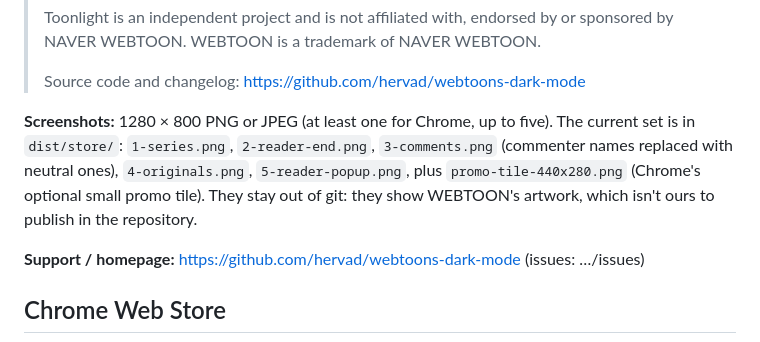
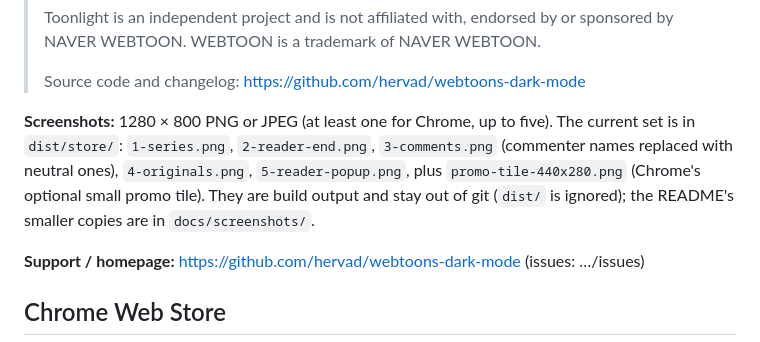
Before and after one commit to hervad/webtoons-dark-mode, a Markdown page: extension/STORE.md, the part around the change. Drawn GitHub-style.

Commit message:
STORE.md: store images are build output; README copies live in docs/

```diff
--- a/extension/STORE.md
+++ b/extension/STORE.md
@@ -31,7 +31,7 @@ This writes `dist/toonlight-<version>-chrome.zip` (Chrome and Edge) and `dist/to
 >
 > Source code and changelog: https://github.com/hervad/webtoons-dark-mode
 
-**Screenshots:** 1280 × 800 PNG or JPEG (at least one for Chrome, up to five). The current set is in `dist/store/`: `1-series.png`, `2-reader-end.png`, `3-comments.png` (commenter names replaced with neutral ones), `4-originals.png`, `5-reader-popup.png`, plus `promo-tile-440x280.png` (Chrome's optional small promo tile). They stay out of git: they show WEBTOON's artwork, which isn't ours to publish in the repository.
+**Screenshots:** 1280 × 800 PNG or JPEG (at least one for Chrome, up to five). The current set is in `dist/store/`: `1-series.png`, `2-reader-end.png`, `3-comments.png` (commenter names replaced with neutral ones), `4-originals.png`, `5-reader-popup.png`, plus `promo-tile-440x280.png` (Chrome's optional small promo tile). They are build output and stay out of git (`dist/` is ignored); the README's smaller copies are in `docs/screenshots/`.
 
 **Support / homepage:** https://github.com/hervad/webtoons-dark-mode (issues: …/issues)
 
```
